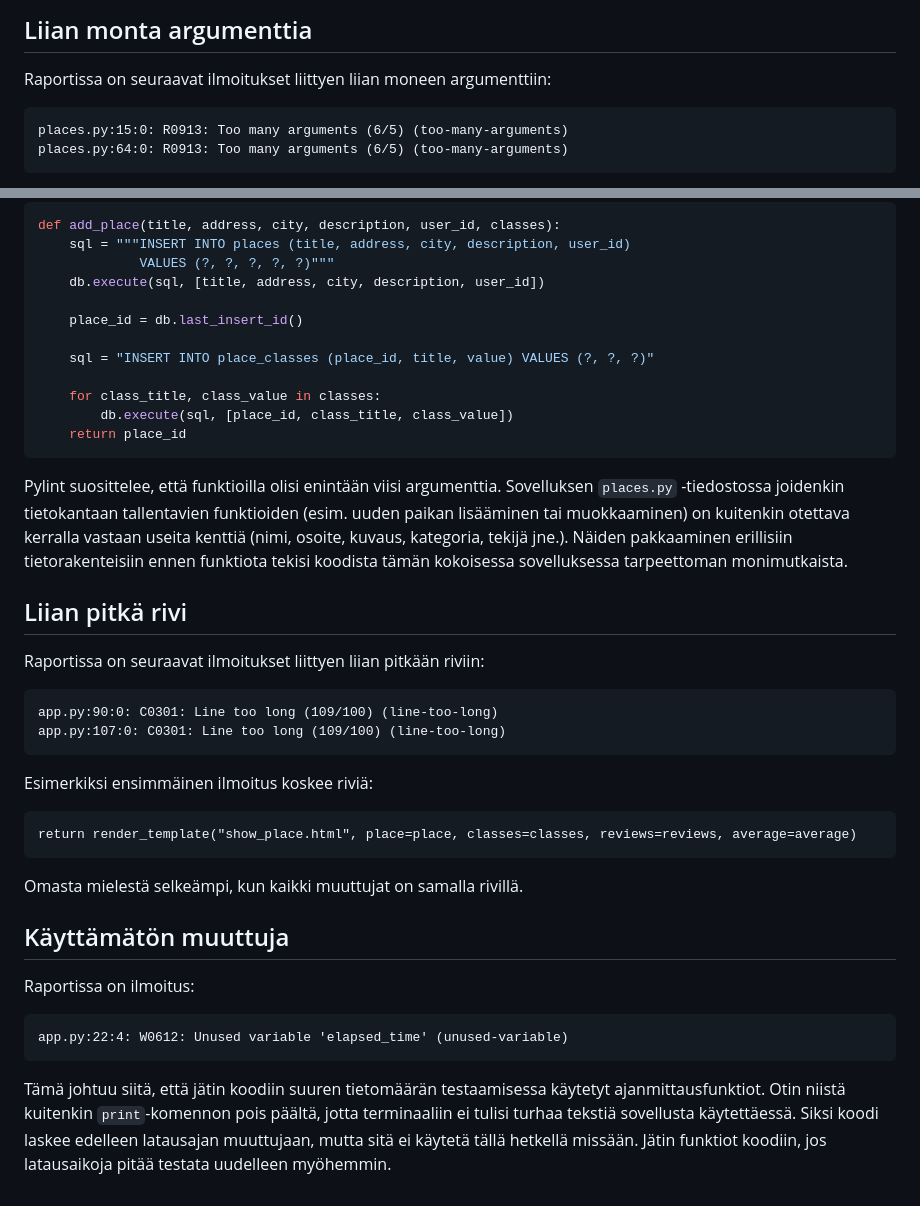
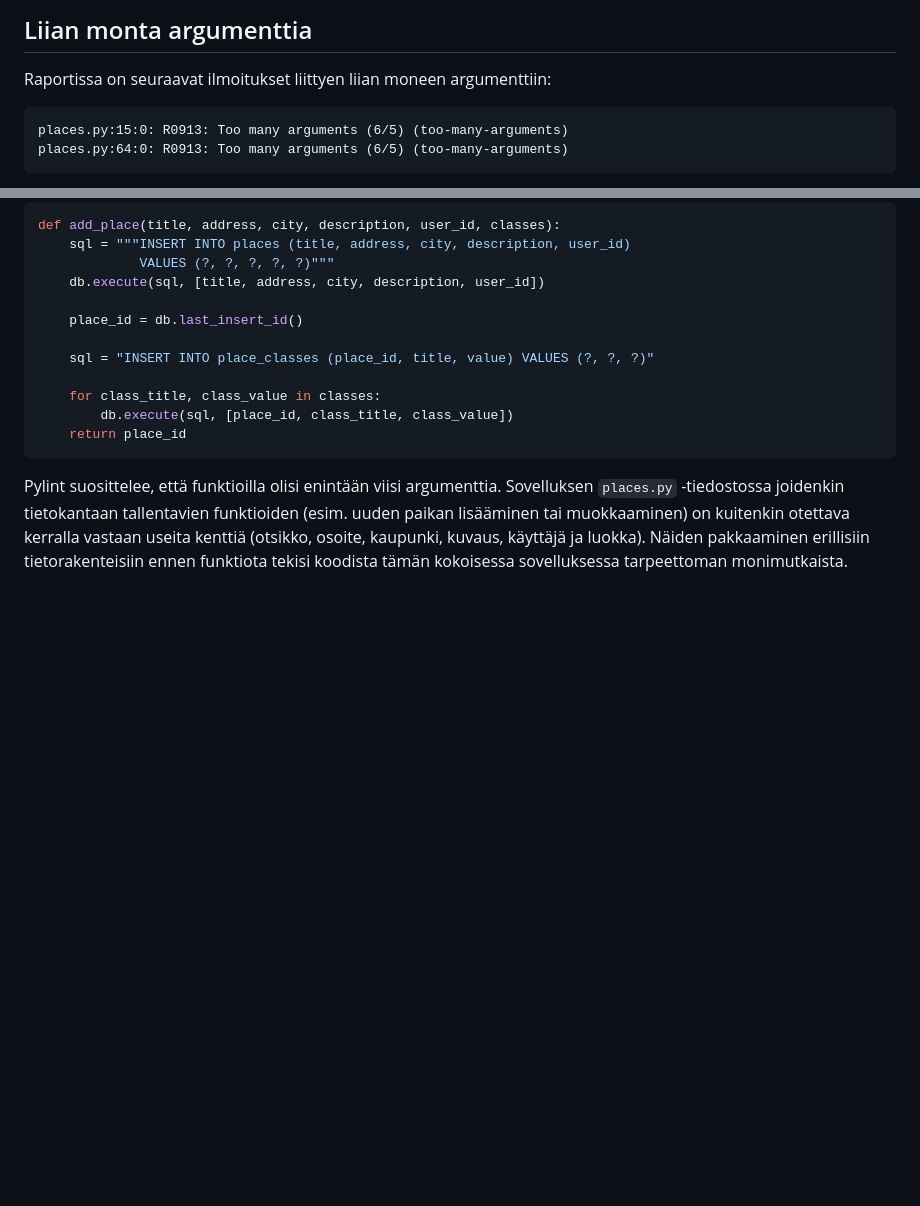
Before and after one commit to akikleemola/kisakatsomot, a Markdown page: pylint-report.md, 2 parts joined by grey strips. Rendered like a GitHub page; blank space fills up the shorter version.

````diff
--- a/pylint-report.md
+++ b/pylint-report.md
@@ -227,7 +208,7 @@ Tässä parametrin oletusarvo `[]` on tyhjä lista. Pythonissa oletusarvona olev
 
 Raportissa on seuraavat ilmoitukset liittyen liian moneen argumenttiin:
 
-```
+```text
 places.py:15:0: R0913: Too many arguments (6/5) (too-many-arguments)
 places.py:64:0: R0913: Too many arguments (6/5) (too-many-arguments)
 ```
@@ -248,25 +229,5 @@ def add_place(title, address, city, description, user_id, classes):
         db.execute(sql, [place_id, class_title, class_value])
     return place_id
 ```
-Pylint suosittelee, että funktioilla olisi enintään viisi argumenttia. Sovelluksen `places.py` -tiedostossa joidenkin tietokantaan tallentavien funktioiden (esim. uuden paikan lisääminen tai muokkaaminen) on kuitenkin otettava kerralla vastaan useita kenttiä (nimi, osoite, kuvaus, kategoria, tekijä jne.). Näiden pakkaaminen erillisiin tietorakenteisiin ennen funktiota tekisi koodista tämän kokoisessa sovelluksessa tarpeettoman monimutkaista.
 
-## Liian pitkä rivi
-
-Raportissa on seuraavat ilmoitukset liittyen liian pitkään riviin:
-```
-app.py:90:0: C0301: Line too long (109/100) (line-too-long)
-app.py:107:0: C0301: Line too long (109/100) (line-too-long)
-```
-Esimerkiksi ensimmäinen ilmoitus koskee riviä:
-```
-return render_template("show_place.html", place=place, classes=classes, reviews=reviews, average=average)
-```
-Omasta mielestä selkeämpi, kun kaikki muuttujat on samalla rivillä.
-
-## Käyttämätön muuttuja
-
-Raportissa on ilmoitus:
-```
-app.py:22:4: W0612: Unused variable 'elapsed_time' (unused-variable)
-```
-Tämä johtuu siitä, että jätin koodiin suuren tietomäärän testaamisessa käytetyt ajanmittausfunktiot. Otin niistä kuitenkin `print`-komennon pois päältä, jotta terminaaliin ei tulisi turhaa tekstiä sovellusta käytettäessä. Siksi koodi laskee edelleen latausajan muuttujaan, mutta sitä ei käytetä tällä hetkellä missään. Jätin funktiot koodiin, jos latausaikoja pitää testata uudelleen myöhemmin.
+Pylint suosittelee, että funktioilla olisi enintään viisi argumenttia. Sovelluksen `places.py` -tiedostossa joidenkin tietokantaan tallentavien funktioiden (esim. uuden paikan lisääminen tai muokkaaminen) on kuitenkin otettava kerralla vastaan useita kenttiä (otsikko, osoite, kaupunki, kuvaus, käyttäjä ja luokka). Näiden pakkaaminen erillisiin tietorakenteisiin ennen funktiota tekisi koodista tämän kokoisessa sovelluksessa tarpeettoman monimutkaista.
````
Also changed, not shown: other parts of pylint-report.md (+52 -71 lines).
